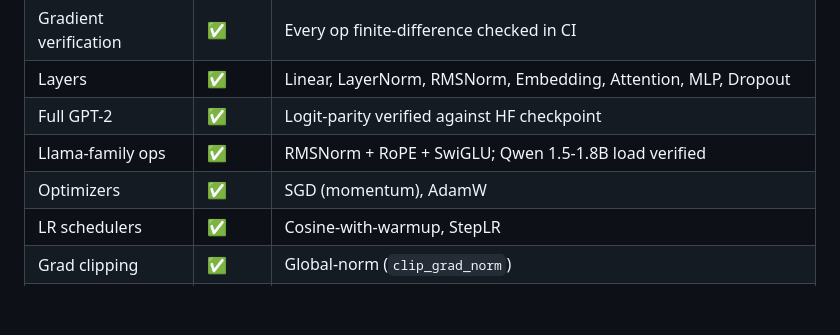
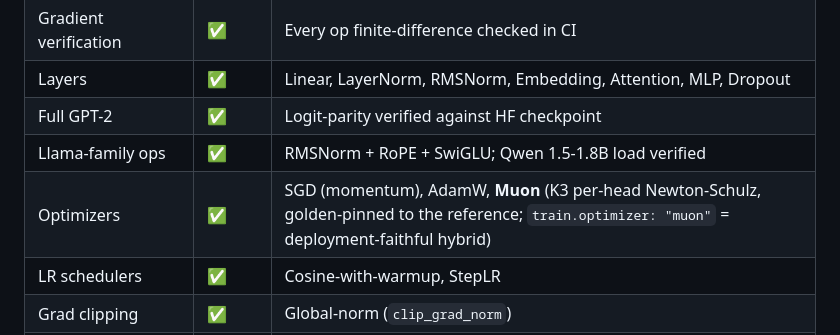
Before and after one commit to JohnnyTeutonic/microtorch, a Markdown page: README.md, the part around the change. Rendered like a GitHub page; blank space fills up the shorter version.

Commit message:
docs: Muon in the feature matrix; full-suite consolidation pass green
13/13 ctest (incl. the new batching, checkpointing, muon suites) plus
the three Python selftests (atlas_extract, mtsweep pb12, fetcher incl.
emit_html) all pass together on one build.

Co-Authored-By: Claude Fable 5 <noreply@anthropic.com>

```diff
--- a/README.md
+++ b/README.md
@@ -187,7 +187,7 @@ can consume a run.
 | Layers | ✅ | Linear, LayerNorm, RMSNorm, Embedding, Attention, MLP, Dropout |
 | Full GPT-2 | ✅ | Logit-parity verified against HF checkpoint |
 | Llama-family ops | ✅ | RMSNorm + RoPE + SwiGLU; Qwen 1.5-1.8B load verified |
-| Optimizers | ✅ | SGD (momentum), AdamW |
+| Optimizers | ✅ | SGD (momentum), AdamW, **Muon** (K3 per-head Newton-Schulz, golden-pinned to the reference; `train.optimizer: "muon"` = deployment-faithful hybrid) |
 | LR schedulers | ✅ | Cosine-with-warmup, StepLR |
 | Grad clipping | ✅ | Global-norm (`clip_grad_norm`) |
 | Mini-batching | ✅ | Stacked `[B*T, d]` batches, block-isolated attention; stacked-vs-per-seq logits/loss/grads equal to fp epsilon (`test_batching`), 1.34x measured at B=4/T=128 |
```
